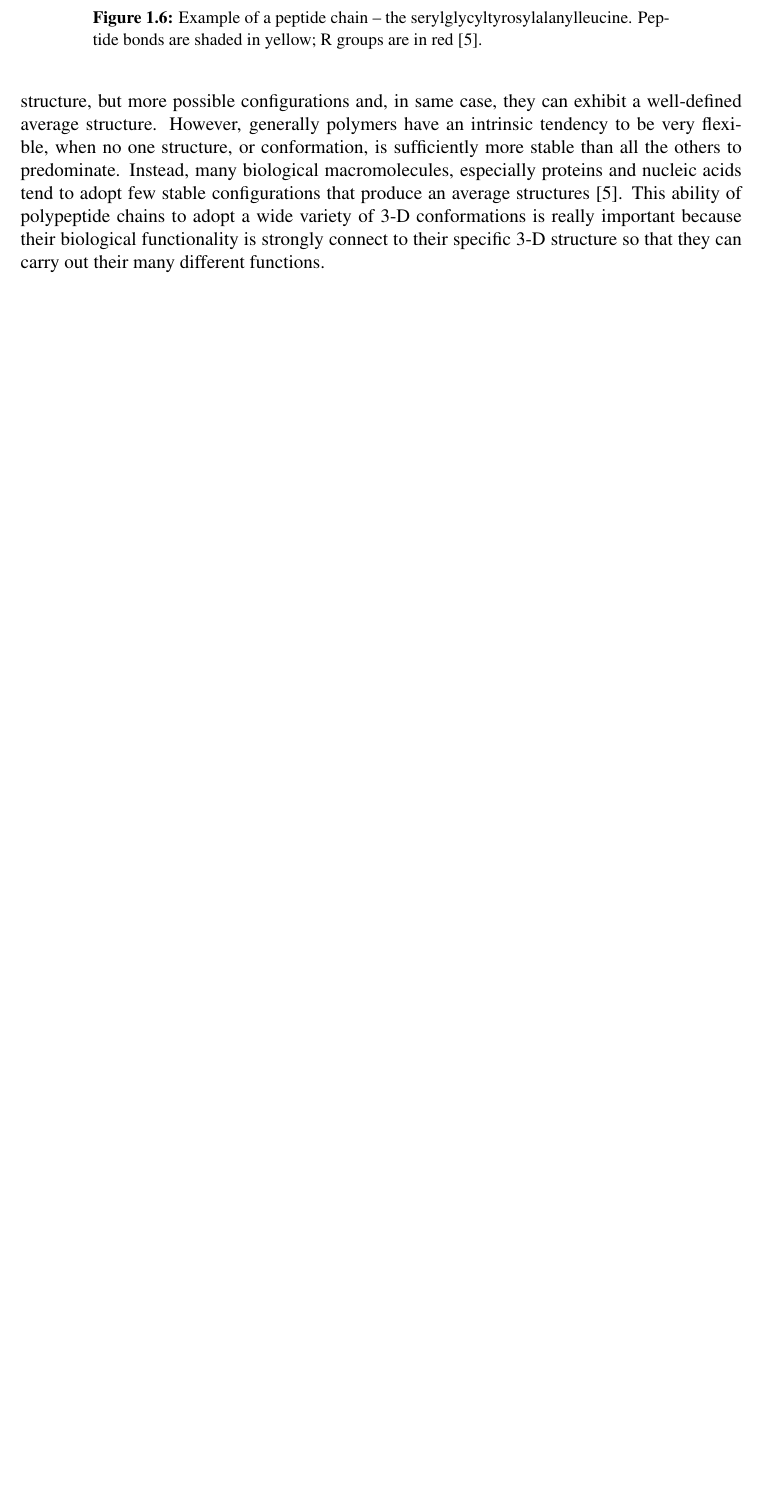
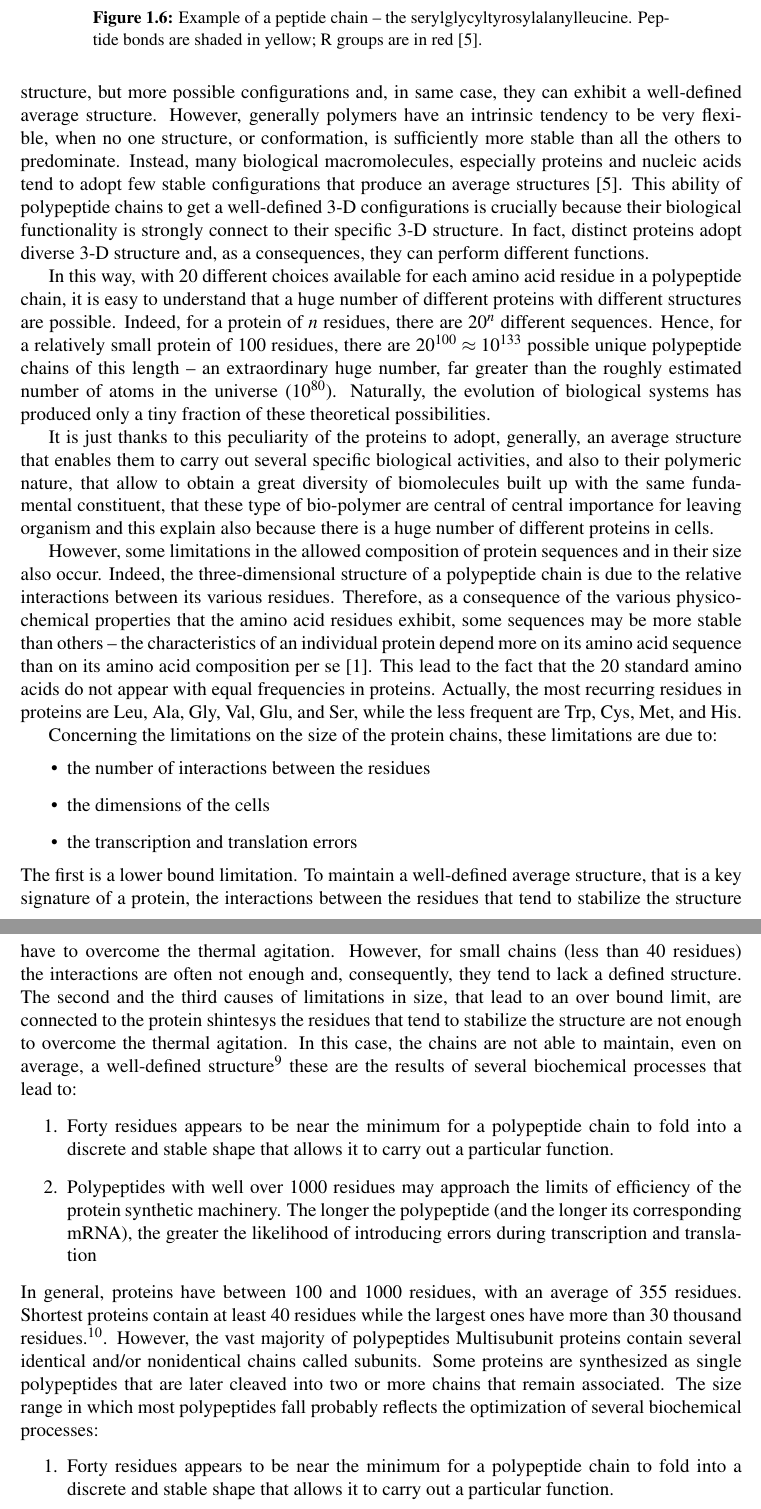
Before and after one commit to DanieleDiBari/Anomalous_dynamics_of_protein_hydration_water, a LaTeX thesis (0-0-main.tex, which reads 1-Bio-Physical_context.tex): part of page 17 of 34 before the commit and two parts of pages 17 and 18 of 36 after it, the two joined at a grey line, cut so that both start at the same text, the shorter picture padded with empty space. Compiled offline with pdfLaTeX.

Commit message:
On the protein chians limitations

```diff
--- a/1-Bio-Physical_context.tex
+++ b/1-Bio-Physical_context.tex
@@ -254,4 +254,35 @@ The residues in peptides and polipeptides are named by dropping the suffix, usua
 
 At this point it is important to focus on the fact that, actually, all molecules have structures that extend to three dimensions. In addiction, since molecules are not rigid entities, these structures are non static. On the contrary, they can vibrate and incur in random modifications of their shape as a consequence of the thermal motions. Hence, all molecules do not have a single fixed structure, but more possible configurations and, in same case, they can exhibit a well-defined average structure.
 However, generally polymers have an intrinsic tendency to be very flexible, when no one structure, or conformation, is sufficiently more stable than all the others to predominate. Instead, many biological macromolecules, especially proteins and nucleic acids tend to adopt few stable configurations that produce an average structures
-\cite{nelson2008lehninger}. This ability of polypeptide chains to adopt a wide variety of 3-D conformations is really important because their biological functionality is strongly connect to their specific 3-D structure so that they can carry out their many different functions.
+\cite{nelson2008lehninger}. This ability of polypeptide chains to get a well-defined 3-D configurations is crucially because their biological functionality is strongly connect to their specific 3-D structure. In fact, distinct proteins adopt diverse 3-D structure and, as a consequences, they can perform different functions.
+
+In this way, with 20 different choices available for each amino acid residue in a polypeptide chain, it is easy to understand that a huge number of different proteins with different structures are possible. Indeed, for a protein of $n$ residues, there are $20^n$ different sequences. Hence, for a relatively small protein of 100 residues, there are $20^{100} \approx 10^{133}$ possible unique polypeptide chains of this length -- an extraordinary huge number, far greater than the roughly estimated number of atoms in the universe ($10^{80}$). Naturally, the evolution of biological systems has produced only a tiny fraction of these theoretical possibilities.
+
+It is just thanks to this peculiarity of the proteins to adopt, generally, an average structure that enables them to carry out several specific biological activities, and also to their polymeric nature, that allow to obtain a great diversity of biomolecules built up with the same fundamental constituent, that these type of bio-polymer are central of central importance for leaving organism and this explain also because there is a huge number of different proteins in cells.
+
+%However, not all the possible sequences have the same stability, some limitations of their composition and in their size may occur.
+However, some limitations in the allowed composition of protein sequences and in their size also occur.
+Indeed, the three-dimensional structure of a polypeptide chain is due to the relative interactions between its various residues. Therefore, as a consequence of the various physico-chemical properties that the amino acid residues exhibit, some sequences may be more stable than others -- the characteristics of an individual protein depend more on its amino acid sequence than on its amino acid composition per se
+\cite{voet2016fundamentals}.
+This lead to the fact that the 20 standard amino acids do not appear with equal frequencies in proteins. Actually, the most recurring residues in proteins are Leu, Ala, Gly, Val, Glu, and Ser, while the less frequent are Trp, Cys, Met, and His.
+
+Concerning the limitations on the size of the protein chains, these limitations are due to:
+\begin{itemize}
+\item the number of interactions between the residues
+\item the dimensions of the cells
+\item the transcription and translation errors
+\end{itemize}
+The first is a lower bound limitation. To maintain a well-defined average structure, that is a key signature of a protein, the interactions between the residues that tend to stabilize the structure have to overcome the thermal agitation. However, for small chains (less than 40 residues) the interactions are often not enough and, consequently, they tend to lack a defined structure.
+The second and the third causes of limitations in size, that lead to an over bound limit, are connected to the protein shintesys
+ the residues that tend to stabilize the structure are not enough to overcome the thermal agitation. In this case, the chains are not able to maintain, even on average, a well-defined structure\footnote{As reported at the beginning of this section, these chains are named peptides and not proteins.}
+ these are the results of several biochemical processes that lead to:
+\begin{enumerate}
+\item  Forty residues appears to be near the minimum for a polypeptide chain to fold into a discrete and stable shape that allows it to carry out a particular function.
+\item Polypeptides with well over 1000 residues may approach the limits of efficiency of the protein synthetic machinery. The longer the polypeptide (and the longer its corresponding mRNA), the greater the likelihood of introducing errors during transcription and translation
+\end{enumerate}
+%However, there are some limitation in composition size and  of the protein chains.
+In general, proteins have between 100 and 1000 residues, with an average of 355 residues. Shortest proteins contain at least 40 residues while the largest ones have more than 30 thousand residues.\footnote{The largest known protein is the mouse titin protein with 35,213-residues -- a giant protein, greater than 1 $\mu m$ in length with more than half million of atoms, that functions as a molecular spring which is responsible for the passive elasticity of muscle.}. However, the vast majority of polypeptides  Multisubunit proteins contain several identical and/or nonidentical chains called subunits. Some proteins are synthesized as single polypeptides that are later cleaved into two or more chains that remain associated.
+The size range in which most polypeptides fall probably reflects the optimization of several biochemical processes:
+\begin{enumerate}
+\item  Forty residues appears to be near the minimum for a polypeptide chain to fold into a discrete and stable shape that allows it to carry out a particular function.
+\item Polypeptides with well over 1000 residues may approach the limits of efficiency of the protein synthetic machinery. The longer the polypeptide (and the longer its corresponding mRNA), the greater the likelihood of introducing errors during transcription and translation
```
Also changed, not shown: 1-Bio-Physical_context.tex (115 more changed lines).
